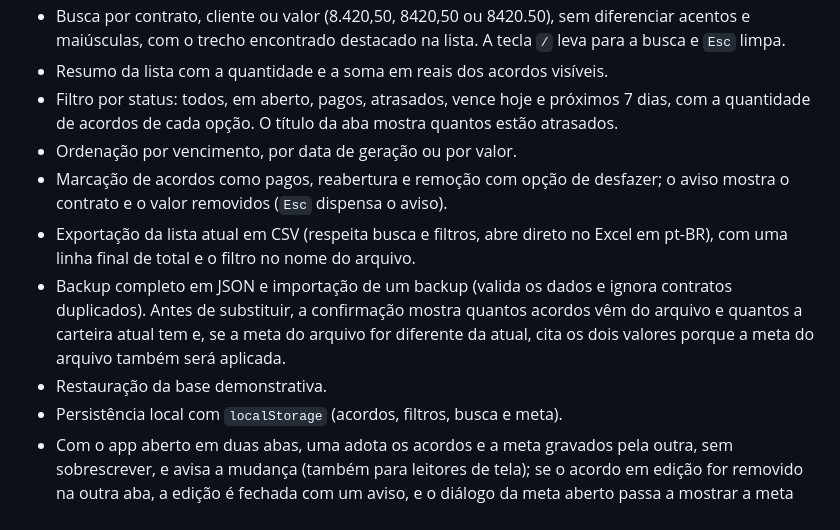
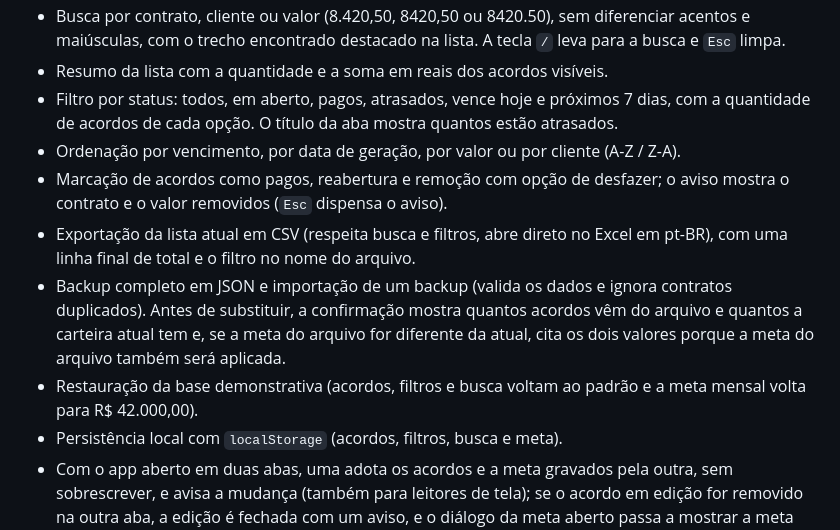
Before and after one commit to brunohinz/carteira-acordos, a Markdown page: README.md, the part around the change. Drawn GitHub-style.

Commit message:
docs: documenta ordenação por cliente e meta ao restaurar a demo

```diff
--- a/README.md
+++ b/README.md
@@ -18,11 +18,11 @@ Dashboard front-end para acompanhamento de acordos financeiros, criado como proj
 - Busca por contrato, cliente ou valor (8.420,50, 8420,50 ou 8420.50), sem diferenciar acentos e maiúsculas, com o trecho encontrado destacado na lista. A tecla `/` leva para a busca e `Esc` limpa.
 - Resumo da lista com a quantidade e a soma em reais dos acordos visíveis.
 - Filtro por status: todos, em aberto, pagos, atrasados, vence hoje e próximos 7 dias, com a quantidade de acordos de cada opção. O título da aba mostra quantos estão atrasados.
-- Ordenação por vencimento, por data de geração ou por valor.
+- Ordenação por vencimento, por data de geração, por valor ou por cliente (A-Z / Z-A).
 - Marcação de acordos como pagos, reabertura e remoção com opção de desfazer; o aviso mostra o contrato e o valor removidos (`Esc` dispensa o aviso).
 - Exportação da lista atual em CSV (respeita busca e filtros, abre direto no Excel em pt-BR), com uma linha final de total e o filtro no nome do arquivo.
 - Backup completo em JSON e importação de um backup (valida os dados e ignora contratos duplicados). Antes de substituir, a confirmação mostra quantos acordos vêm do arquivo e quantos a carteira atual tem e, se a meta do arquivo for diferente da atual, cita os dois valores porque a meta do arquivo também será aplicada.
-- Restauração da base demonstrativa.
+- Restauração da base demonstrativa (acordos, filtros e busca voltam ao padrão e a meta mensal volta para R$ 42.000,00).
 - Persistência local com `localStorage` (acordos, filtros, busca e meta).
 - Com o app aberto em duas abas, uma adota os acordos e a meta gravados pela outra, sem sobrescrever, e avisa a mudança (também para leitores de tela); se o acordo em edição for removido na outra aba, a edição é fechada com um aviso, e o diálogo da meta aberto passa a mostrar a meta nova, a menos que você já tenha digitado outro valor.
 - Status e indicadores se atualizam sozinhos ao voltar para a aba em um novo dia.
```
Also changed, not shown: README.en.md (+2 -2 lines).
